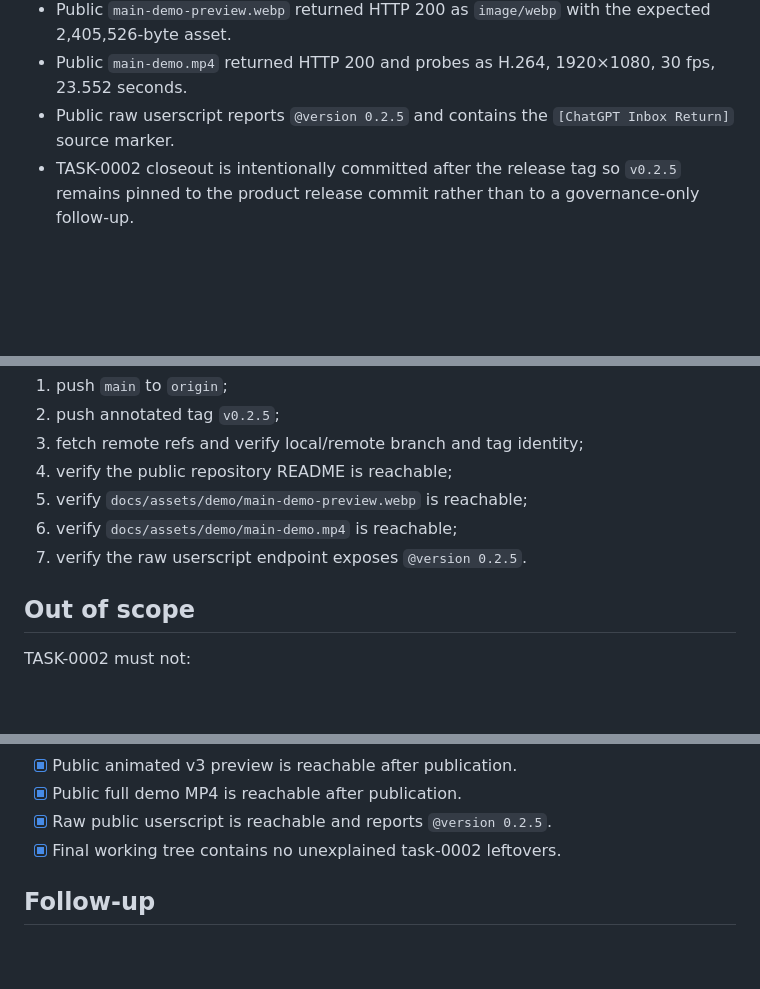
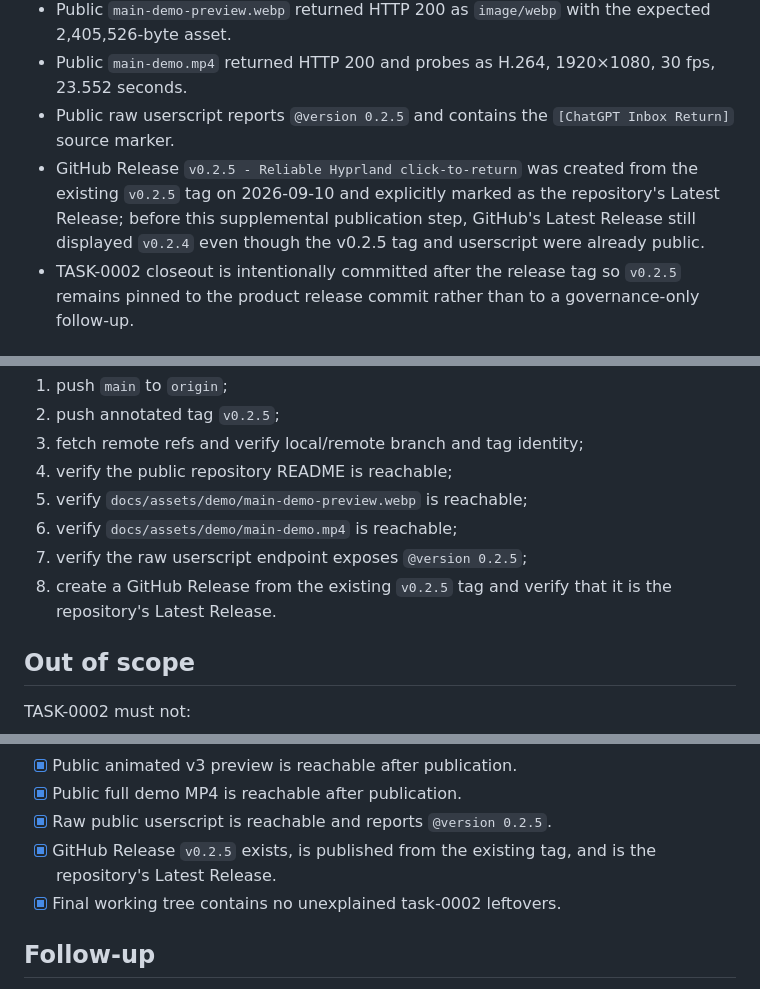
Before and after one commit to Thesoul20/chatgpt-swaync-inbox, a Markdown page: tasks/0002-v0.2.5-release-readiness-and-publication.md, 3 parts joined by grey strips. Rendered like a GitHub page; blank space fills up the shorter version.

Commit message:
chore(release): record v0.2.5 GitHub Release
- add GitHub Release publication as an explicit TASK-0002 acceptance step
- record that v0.2.5 is now the repository Latest Release
- preserve the existing v0.2.5 tag on the product release commit

```diff
--- a/tasks/0002-v0.2.5-release-readiness-and-publication.md
+++ b/tasks/0002-v0.2.5-release-readiness-and-publication.md
@@ -97,6 +97,7 @@ Additional release gates already passed before staging:
 - Public `main-demo-preview.webp` returned HTTP 200 as `image/webp` with the expected 2,405,526-byte asset.
 - Public `main-demo.mp4` returned HTTP 200 and probes as H.264, 1920×1080, 30 fps, 23.552 seconds.
 - Public raw userscript reports `@version 0.2.5` and contains the `[ChatGPT Inbox Return]` source marker.
+- GitHub Release `v0.2.5 - Reliable Hyprland click-to-return` was created from the existing `v0.2.5` tag on 2026-09-10 and explicitly marked as the repository's Latest Release; before this supplemental publication step, GitHub's Latest Release still displayed `v0.2.4` even though the v0.2.5 tag and userscript were already public.
 - TASK-0002 closeout is intentionally committed after the release tag so `v0.2.5` remains pinned to the product release commit rather than to a governance-only follow-up.
 
 ## Version consistency
@@ -150,7 +151,8 @@ After local validation succeeds:
 4. verify the public repository README is reachable;
 5. verify `docs/assets/demo/main-demo-preview.webp` is reachable;
 6. verify `docs/assets/demo/main-demo.mp4` is reachable;
-7. verify the raw userscript endpoint exposes `@version 0.2.5`.
+7. verify the raw userscript endpoint exposes `@version 0.2.5`;
+8. create a GitHub Release from the existing `v0.2.5` tag and verify that it is the repository's Latest Release.
 
 ## Out of scope
 
@@ -191,6 +193,7 @@ TASK-0002 must not:
 - [x] Public animated v3 preview is reachable after publication.
 - [x] Public full demo MP4 is reachable after publication.
 - [x] Raw public userscript is reachable and reports `@version 0.2.5`.
+- [x] GitHub Release `v0.2.5` exists, is published from the existing tag, and is the repository's Latest Release.
 - [x] Final working tree contains no unexplained task-0002 leftovers.
 
 ## Follow-up
```
